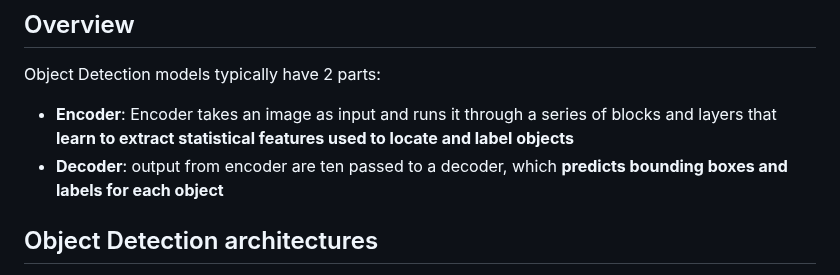
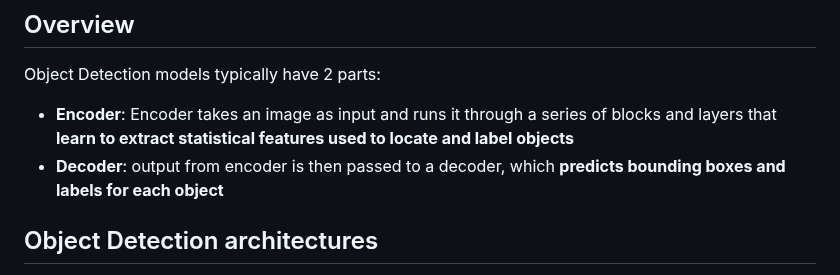
Before and after one commit to sbhrwl/object_detection, a Markdown page: README.md, the part around the change. GitHub-like rendering.

```diff
--- a/README.md
+++ b/README.md
@@ -17,7 +17,7 @@ Classification -> **OD** -> Segementation -> Tracking
 ## Overview
 Object Detection models typically have 2 parts:
 - **Encoder**: Encoder takes an image as input and runs it through a series of blocks and layers that **learn to extract statistical features used to locate and label objects**
-- **Decoder**: output from encoder are ten passed to a decoder, which **predicts bounding boxes and labels for each object**
+- **Decoder**: output from encoder is then passed to a decoder, which **predicts bounding boxes and labels for each object**
 
 ## Object Detection architectures
 - [RCNN](https://arxiv.org/pdf/1311.2524.pdf)
```
